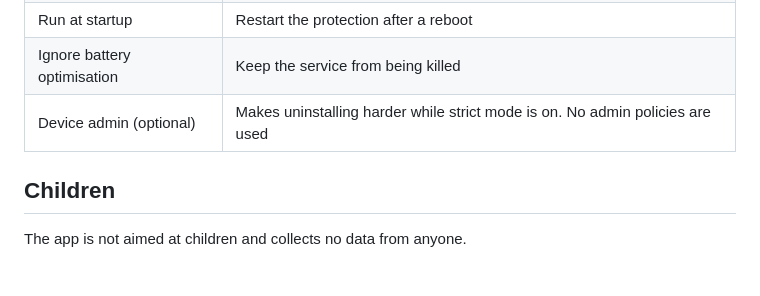
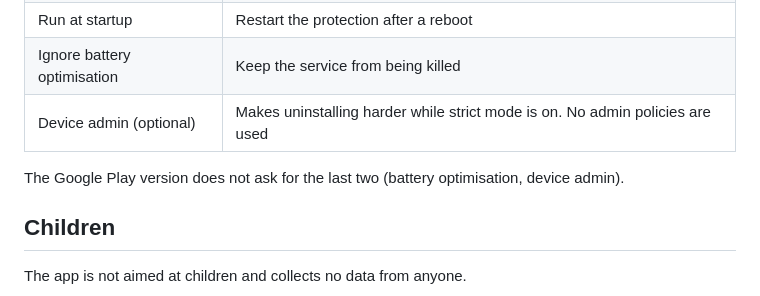
Before and after one commit to Al-Rasin/focus-guard, a Markdown page: docs/privacy-policy.md, the part around one of its changes. Rendered like a GitHub page; blank space fills up the shorter version.

```diff
--- a/docs/privacy-policy.md
+++ b/docs/privacy-policy.md
@@ -40,6 +40,8 @@ This data stays in the app's private storage. Android backup is turned off for t
 | Ignore battery optimisation | Keep the service from being killed |
 | Device admin (optional) | Makes uninstalling harder while strict mode is on. No admin policies are used |
 
+The Google Play version does not ask for the last two (battery optimisation, device admin).
+
 ## Children
 
 The app is not aimed at children and collects no data from anyone.
```
Also changed, not shown: other parts of docs/privacy-policy.md (+1 -1 lines), README.md (+3 -2 lines), docs/play-store.md (+35 -21 lines), docs/play/feature-graphic.png (added), docs/play/icon-512.png (added), 5 other files.
